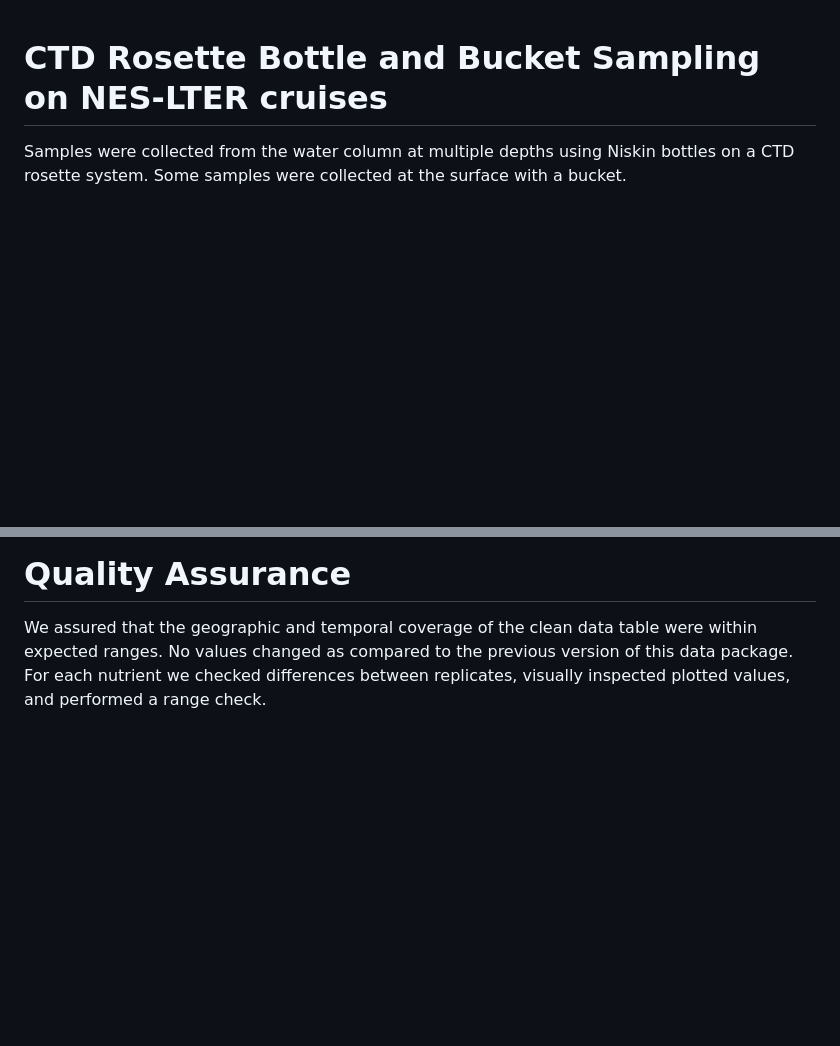
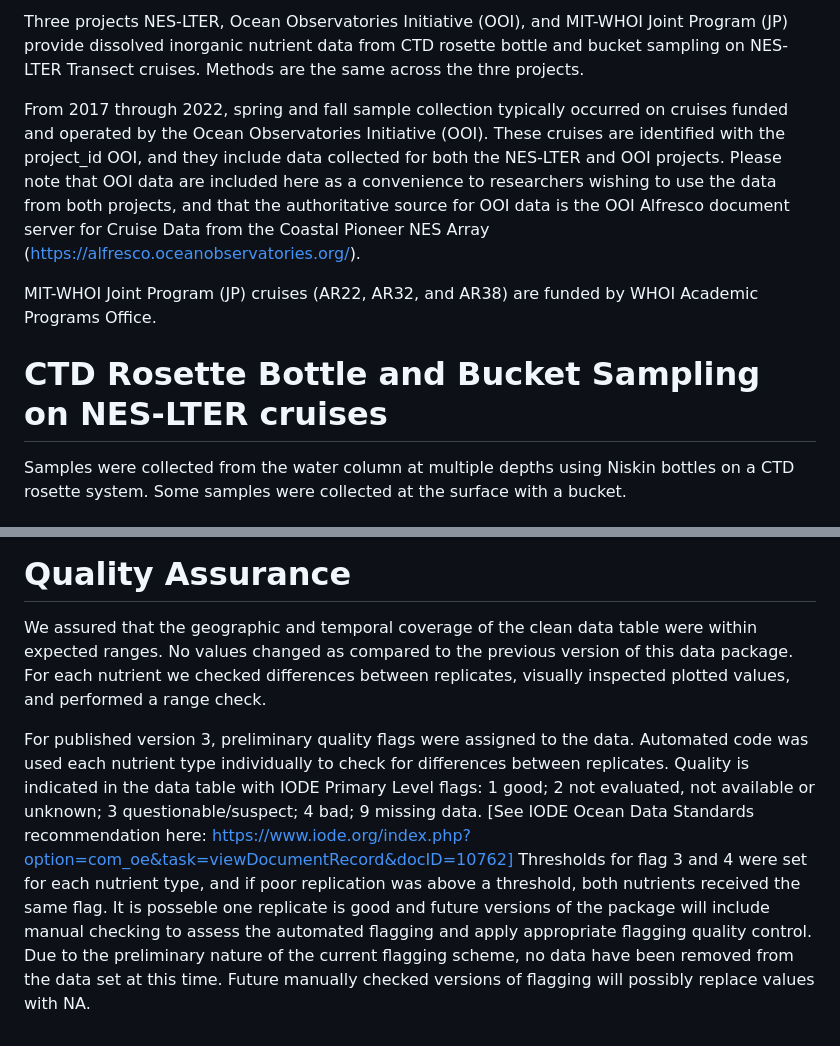
Before and after one commit to WHOIGit/nes-lter-nutrient-transect, a Markdown page: methods.md, 2 parts joined by grey strips. Rendered like a GitHub page; blank space fills up the shorter version.

Commit message:
Update methods.md
add project acknowledgement and OOI info at start. Add preliminary quality flag section

```diff
--- a/methods.md
+++ b/methods.md
@@ -1,3 +1,9 @@
+Three projects NES-LTER, Ocean Observatories Initiative (OOI), and MIT-WHOI Joint Program (JP) provide dissolved inorganic nutrient data from CTD rosette bottle and bucket sampling on NES-LTER Transect cruises. Methods are the same across the thre projects.
+
+From 2017 through 2022, spring and fall sample collection typically occurred on cruises funded and operated by the Ocean Observatories Initiative (OOI). These cruises are identified with the project_id OOI, and they include data collected for both the NES-LTER and OOI projects. Please note that OOI data are included here as a convenience to researchers wishing to use the data from both projects, and that the authoritative source for OOI data is the OOI Alfresco document server for Cruise Data from the Coastal Pioneer NES Array (https://alfresco.oceanobservatories.org/).
+
+ MIT-WHOI Joint Program (JP) cruises (AR22, AR32, and AR38) are funded by WHOI Academic Programs Office.
+
 # CTD Rosette Bottle and Bucket Sampling on NES-LTER cruises
 
 Samples were collected from the water column at multiple depths using
@@ -66,3 +72,5 @@ table were within expected ranges. No values changed as compared to the
 previous version of this data package. For each nutrient we checked
 differences between replicates, visually inspected plotted values, and
 performed a range check.
+
+For published version 3, preliminary quality flags were assigned to the data. Automated code was used each nutrient type individually to check for differences between replicates. Quality is indicated in the data table with IODE Primary Level flags: 1 good; 2 not evaluated, not available or unknown; 3 questionable/suspect; 4 bad; 9 missing data. [See IODE Ocean Data Standards recommendation here: https://www.iode.org/index.php?option=com_oe&task=viewDocumentRecord&docID=10762] Thresholds for flag 3 and 4 were set for each nutrient type, and if poor replication was above a threshold, both nutrients received the same flag. It is posseble one replicate is good and future versions of the package will include manual checking to assess the automated flagging and apply appropriate flagging quality control. Due to the preliminary nature of the current flagging scheme, no data have been removed from the data set at this time. Future manually checked versions of flagging will possibly replace values with NA.
```
